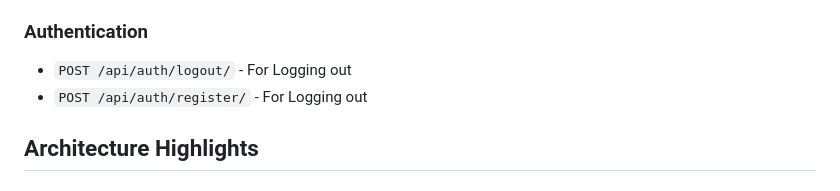
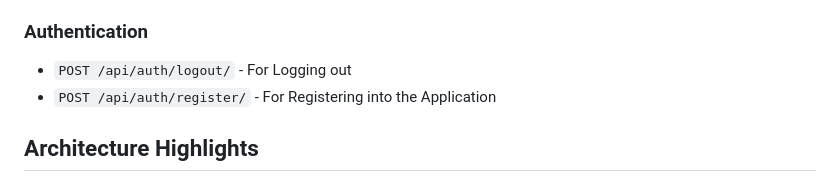
Before and after one commit to ndongchrist/Project-Task-APIs, a Markdown page: README.md, the part around the change. GitHub-like rendering.

Commit message:
Corrected the README

```diff
--- a/README.md
+++ b/README.md
@@ -106,7 +106,7 @@ A professional Django REST API for project and task management with time trackin
 
 ### Authentication
 - `POST /api/auth/logout/` - For Logging out
-- `POST /api/auth/register/` - For Logging out
+- `POST /api/auth/register/` - For Registering into the Application
 
 
 
```
